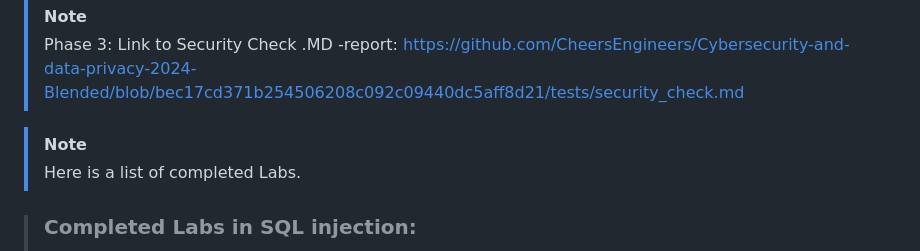
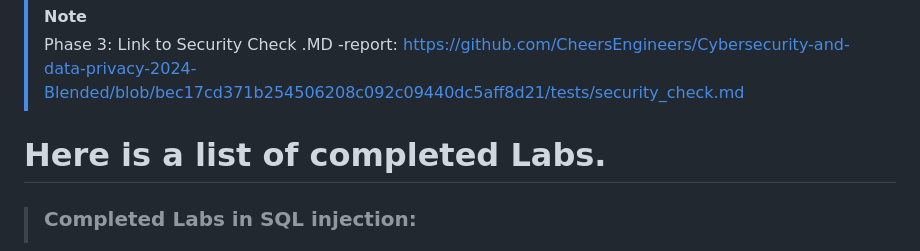
Before and after one commit to CheersEngineers/Cybersecurity-and-data-privacy-2024-Blended, a Markdown page: README.md, the part around the change. Drawn GitHub-style.

```diff
--- a/README.md
+++ b/README.md
@@ -55,8 +55,8 @@
 > Phase 3:
 > Link to Security Check .MD -report: https://github.com/CheersEngineers/Cybersecurity-and-data-privacy-2024-Blended/blob/bec17cd371b254506208c092c09440dc5aff8d21/tests/security_check.md
 
-> [!NOTE]
-> Here is a list of completed Labs.
+
+# Here is a list of completed Labs.
 
 > ### Completed Labs in SQL injection:
 > - SQL injection vulnerability in WHERE clause allowing retrieval of hidden data (Apprentice)
```
